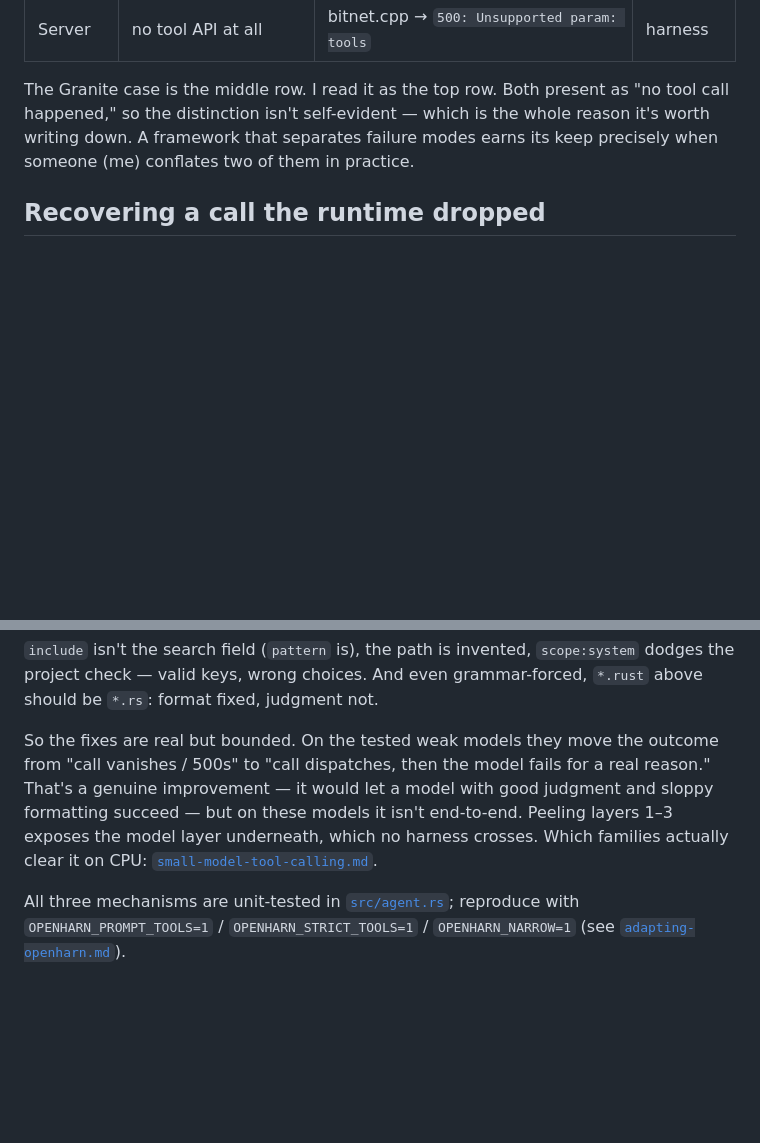
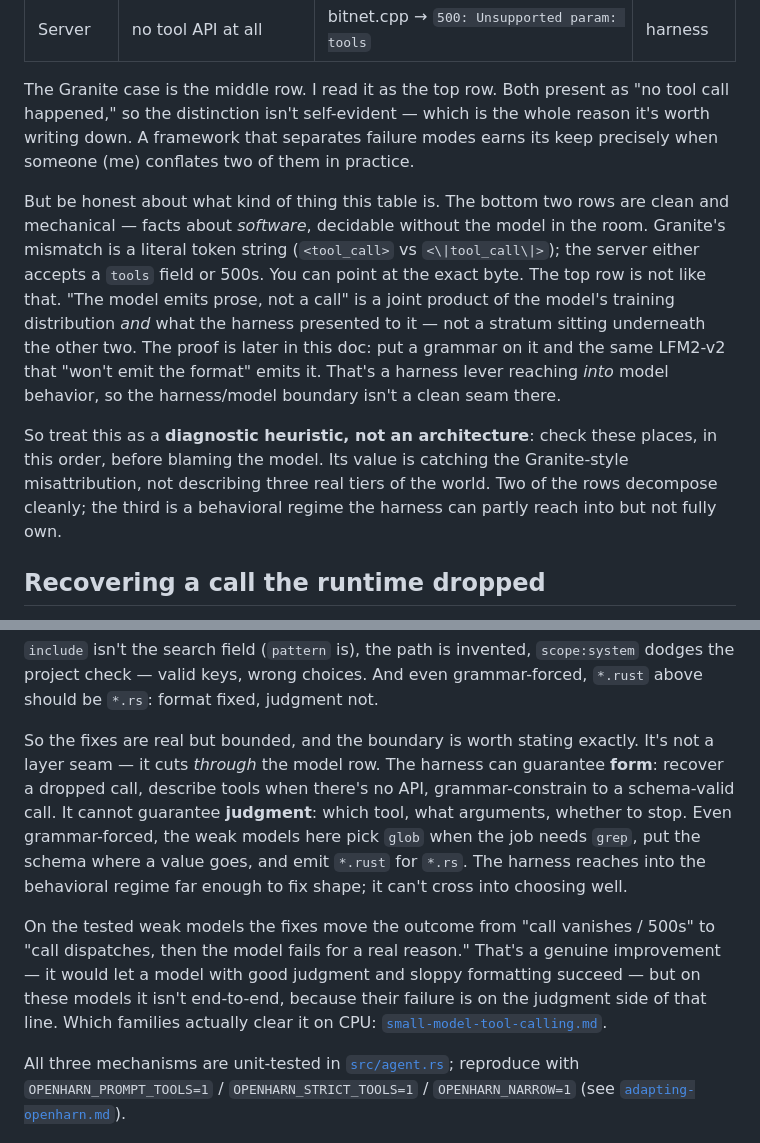
Before and after one commit to Thebored1/openharn, a Markdown page: docs/adaptive-tool-calling.md, 2 parts joined by grey strips. Rendered like a GitHub page; blank space fills up the shorter version.

Commit message:
docs: mark the taxonomy as a diagnostic heuristic; draw the form/judgment line through the model layer

```diff
--- a/docs/adaptive-tool-calling.md
+++ b/docs/adaptive-tool-calling.md
@@ -23,6 +23,22 @@ The Granite case is the middle row. I read it as the top row. Both present as "n
 call happened," so the distinction isn't self-evident — which is the whole reason it's
 worth writing down. A framework that separates failure modes earns its keep precisely when
 someone (me) conflates two of them in practice.
+
+But be honest about what kind of thing this table is. The bottom two rows are clean and
+mechanical — facts about *software*, decidable without the model in the room. Granite's
+mismatch is a literal token string (`<tool_call>` vs `<\|tool_call\|>`); the server either
+accepts a `tools` field or 500s. You can point at the exact byte. The top row is not like
+that. "The model emits prose, not a call" is a joint product of the model's training
+distribution *and* what the harness presented to it — not a stratum sitting underneath the
+other two. The proof is later in this doc: put a grammar on it and the same LFM2-v2 that
+"won't emit the format" emits it. That's a harness lever reaching *into* model behavior, so
+the harness/model boundary isn't a clean seam there.
+
+So treat this as a **diagnostic heuristic, not an architecture**: check these places, in
+this order, before blaming the model. Its value is catching the Granite-style
+misattribution, not describing three real tiers of the world. Two of the rows decompose
+cleanly; the third is a behavioral regime the harness can partly reach into but not fully
+own.
 
 ## Recovering a call the runtime dropped
 
@@ -78,12 +94,19 @@ Same with BitNet through prompt-tools:
 dodges the project check — valid keys, wrong choices. And even grammar-forced,
 `*.rust` above should be `*.rs`: format fixed, judgment not.
 
-So the fixes are real but bounded. On the tested weak models they move the outcome from
-"call vanishes / 500s" to "call dispatches, then the model fails for a real reason." That's
-a genuine improvement — it would let a model with good judgment and sloppy formatting
-succeed — but on these models it isn't end-to-end. Peeling layers 1–3 exposes the model
-layer underneath, which no harness crosses. Which families actually clear it on CPU:
-[`small-model-tool-calling.md`](small-model-tool-calling.md).
+So the fixes are real but bounded, and the boundary is worth stating exactly. It's not a
+layer seam — it cuts *through* the model row. The harness can guarantee **form**: recover a
+dropped call, describe tools when there's no API, grammar-constrain to a schema-valid call.
+It cannot guarantee **judgment**: which tool, what arguments, whether to stop. Even
+grammar-forced, the weak models here pick `glob` when the job needs `grep`, put the schema
+where a value goes, and emit `*.rust` for `*.rs`. The harness reaches into the behavioral
+regime far enough to fix shape; it can't cross into choosing well.
+
+On the tested weak models the fixes move the outcome from "call vanishes / 500s" to "call
+dispatches, then the model fails for a real reason." That's a genuine improvement — it would
+let a model with good judgment and sloppy formatting succeed — but on these models it isn't
+end-to-end, because their failure is on the judgment side of that line. Which families
+actually clear it on CPU: [`small-model-tool-calling.md`](small-model-tool-calling.md).
 
 All three mechanisms are unit-tested in [`src/agent.rs`](../src/agent.rs); reproduce with
 `OPENHARN_PROMPT_TOOLS=1` / `OPENHARN_STRICT_TOOLS=1` / `OPENHARN_NARROW=1` (see
```
